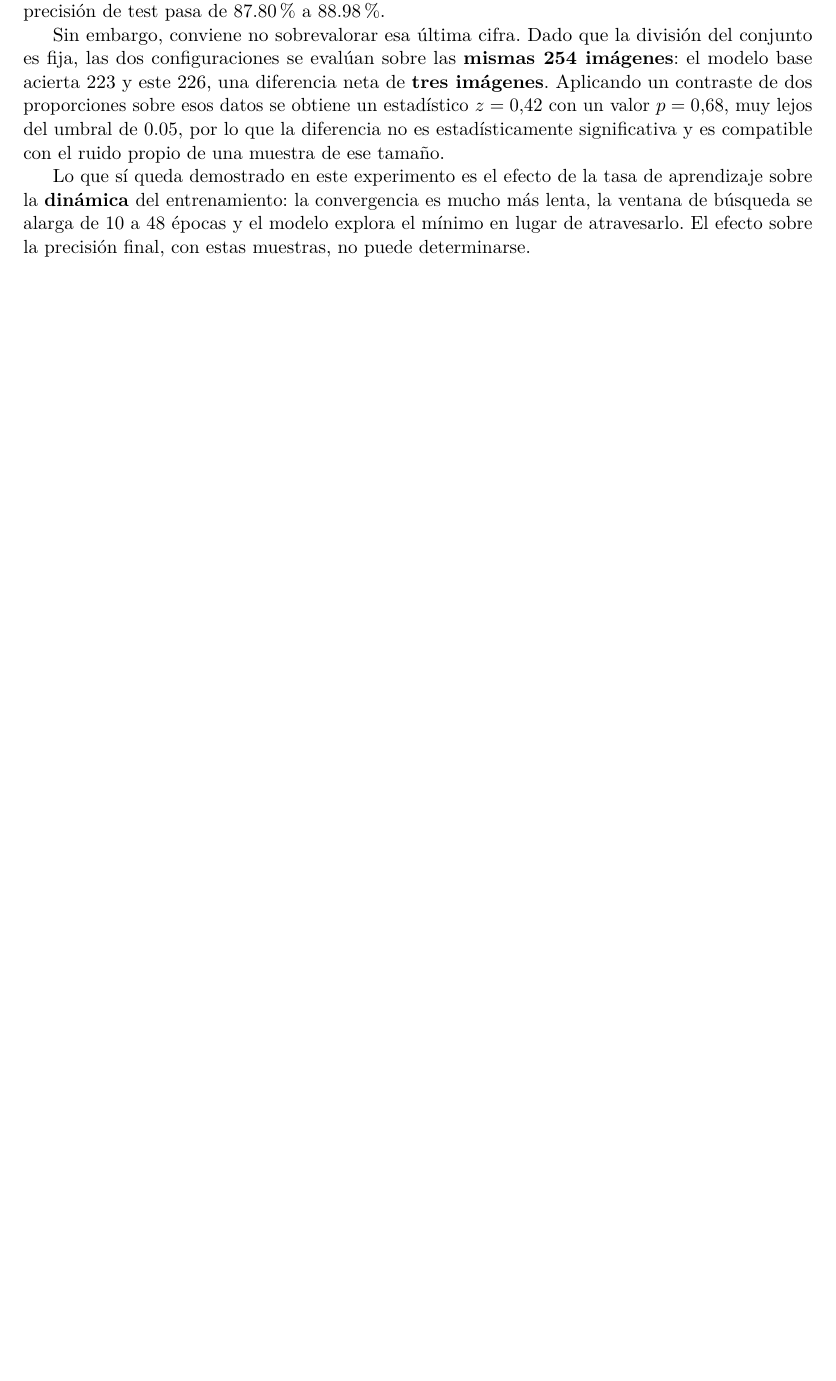
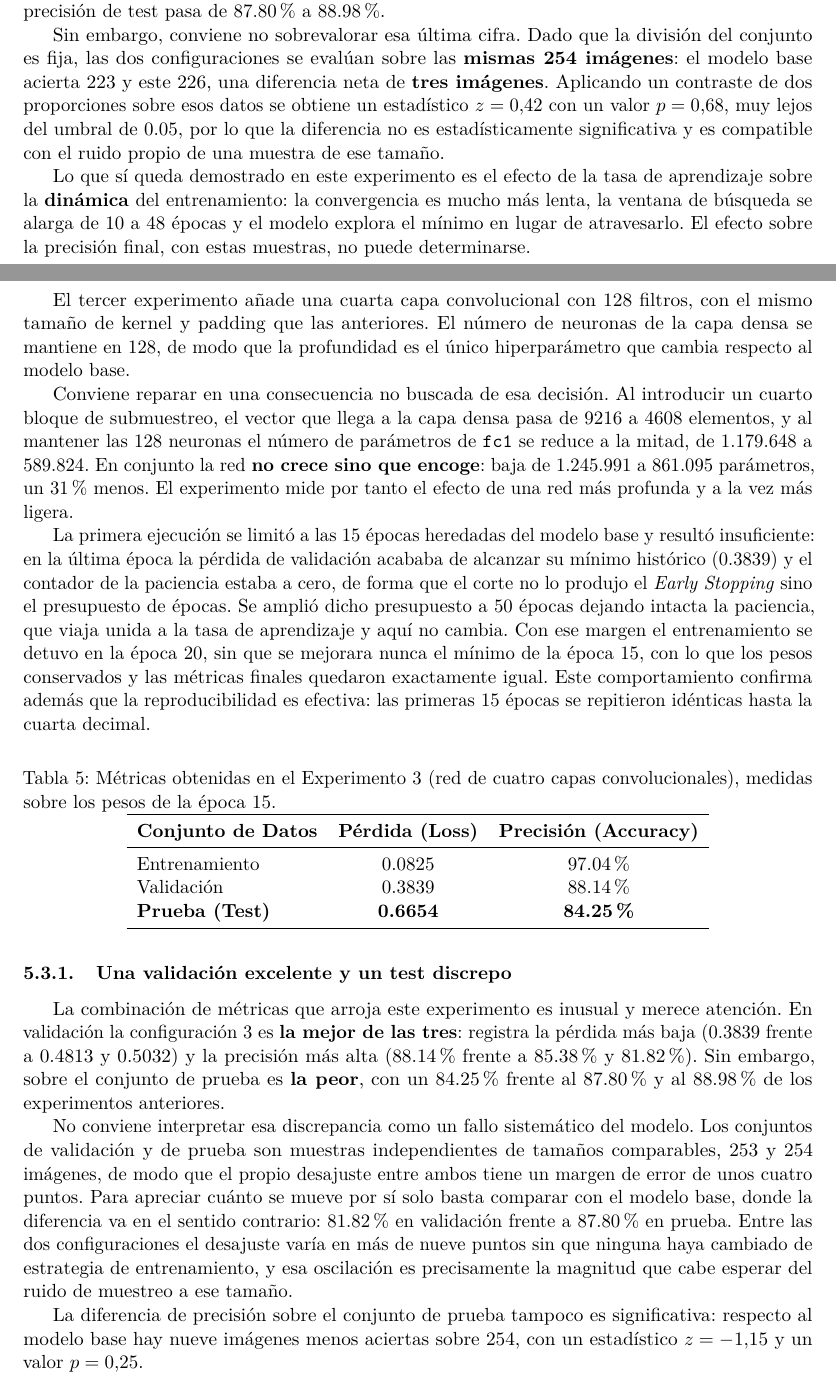
Before and after one commit to aythamilorenzo/TP1-Clasificador-RedesConvolucionales-AA2, a LaTeX paper (report/report.tex): part of page 7 of 8 before the commit and two parts of pages 7 and 8 of 9 after it, the two joined at a grey line, cut so that both start at the same text, the shorter picture padded with empty space. Compiled offline with pdfLaTeX.

Commit message:
docs: document experiment 3 in the report
The deeper network reached the best validation loss of the three
configurations but the worst test accuracy, so the section explains
why that discrepancy is sampling noise rather than a systematic
failure. The experiments table is split into one column per
hyperparameter so the single-variable design is visible at a glance,
and the epoch budget rationale is stated explicitly. Adds the sixth
experiment, reserved for varying the hidden layer width.

```diff
--- a/report/report.tex
+++ b/report/report.tex
@@ -227,3 +232,33 @@ Sin embargo, conviene no sobrevalorar esa última cifra. Dado que la división d
 
 Lo que sí queda demostrado en este experimento es el efecto de la tasa de aprendizaje sobre la \textbf{dinámica} del entrenamiento: la convergencia es mucho más lenta, la ventana de búsqueda se alarga de 10 a 48 épocas y el modelo explora el mínimo en lugar de atravesarlo. El efecto sobre la precisión final, con estas muestras, no puede determinarse.
 
+\subsection{Experimento 3: red más profunda}
+
+El tercer experimento añade una cuarta capa convolucional con 128 filtros, con el mismo tamaño de kernel y padding que las anteriores. El número de neuronas de la capa densa se mantiene en 128, de modo que la profundidad es el único hiperparámetro que cambia respecto al modelo base.
+
+Conviene reparar en una consecuencia no buscada de esa decisión. Al introducir un cuarto bloque de submuestreo, el vector que llega a la capa densa pasa de 9216 a 4608 elementos, y al mantener las 128 neuronas el número de parámetros de \texttt{fc1} se reduce a la mitad, de 1.179.648 a 589.824. En conjunto la red \textbf{no crece sino que encoge}: baja de 1.245.991 a 861.095 parámetros, un 31\% menos. El experimento mide por tanto el efecto de una red más profunda y a la vez más ligera.
+
+La primera ejecución se limitó a las 15 épocas heredadas del modelo base y resultó insuficiente: en la última época la pérdida de validación acababa de alcanzar su mínimo histórico (0.3839) y el contador de la paciencia estaba a cero, de forma que el corte no lo produjo el \textit{Early Stopping} sino el presupuesto de épocas. Se amplió dicho presupuesto a 50 épocas dejando intacta la paciencia, que viaja unida a la tasa de aprendizaje y aquí no cambia. Con ese margen el entrenamiento se detuvo en la época 20, sin que se mejorara nunca el mínimo de la época 15, con lo que los pesos conservados y las métricas finales quedaron exactamente igual. Este comportamiento confirma además que la reproducibilidad es efectiva: las primeras 15 épocas se repitieron idénticas hasta la cuarta decimal.
+
+\begin{table}[H]
+\centering
+\caption{Métricas obtenidas en el Experimento 3 (red de cuatro capas convolucionales), medidas sobre los pesos de la época 15.}
+\label{tab:resultados_exp3}
+\begin{tabular}{l c c}
+\toprule
+\textbf{Conjunto de Datos} & \textbf{Pérdida (Loss)} & \textbf{Precisión (Accuracy)} \\
+\midrule
+Entrenamiento & 0.0825 & 97.04\% \\
+Validación & 0.3839 & 88.14\% \\
+\textbf{Prueba (Test)} & \textbf{0.6654} & \textbf{84.25\%} \\
+\bottomrule
+\end{tabular}
+\end{table}
+
+\subsubsection{Una validación excelente y un test discrepo}
+
+La combinación de métricas que arroja este experimento es inusual y merece atención. En validación la configuración 3 es \textbf{la mejor de las tres}: registra la pérdida más baja (0.3839 frente a 0.4813 y 0.5032) y la precisión más alta (88.14\% frente a 85.38\% y 81.82\%). Sin embargo, sobre el conjunto de prueba es \textbf{la peor}, con un 84.25\% frente al 87.80\% y al 88.98\% de los experimentos anteriores.
+
+No conviene interpretar esa discrepancia como un fallo sistemático del modelo. Los conjuntos de validación y de prueba son muestras independientes de tamaños comparables, 253 y 254 imágenes, de modo que el propio desajuste entre ambos tiene un margen de error de unos cuatro puntos. Para apreciar cuánto se mueve por sí solo basta comparar con el modelo base, donde la diferencia va en el sentido contrario: 81.82\% en validación frente a 87.80\% en prueba. Entre las dos configuraciones el desajuste varía en más de nueve puntos sin que ninguna haya cambiado de estrategia de entrenamiento, y esa oscilación es precisamente la magnitud que cabe esperar del ruido de muestreo a ese tamaño.
+
+La diferencia de precisión sobre el conjunto de prueba tampoco es significativa: respecto al modelo base hay nueve imágenes menos aciertas sobre 254, con un estadístico $z = -1.15$ y un valor $p = 0.25$.
```
Also changed, not shown: results/config3_conv4/test_confusion_matrix.png (added), results/config3_conv4/training_history.png (added), report/report.tex (30 more changed lines).
